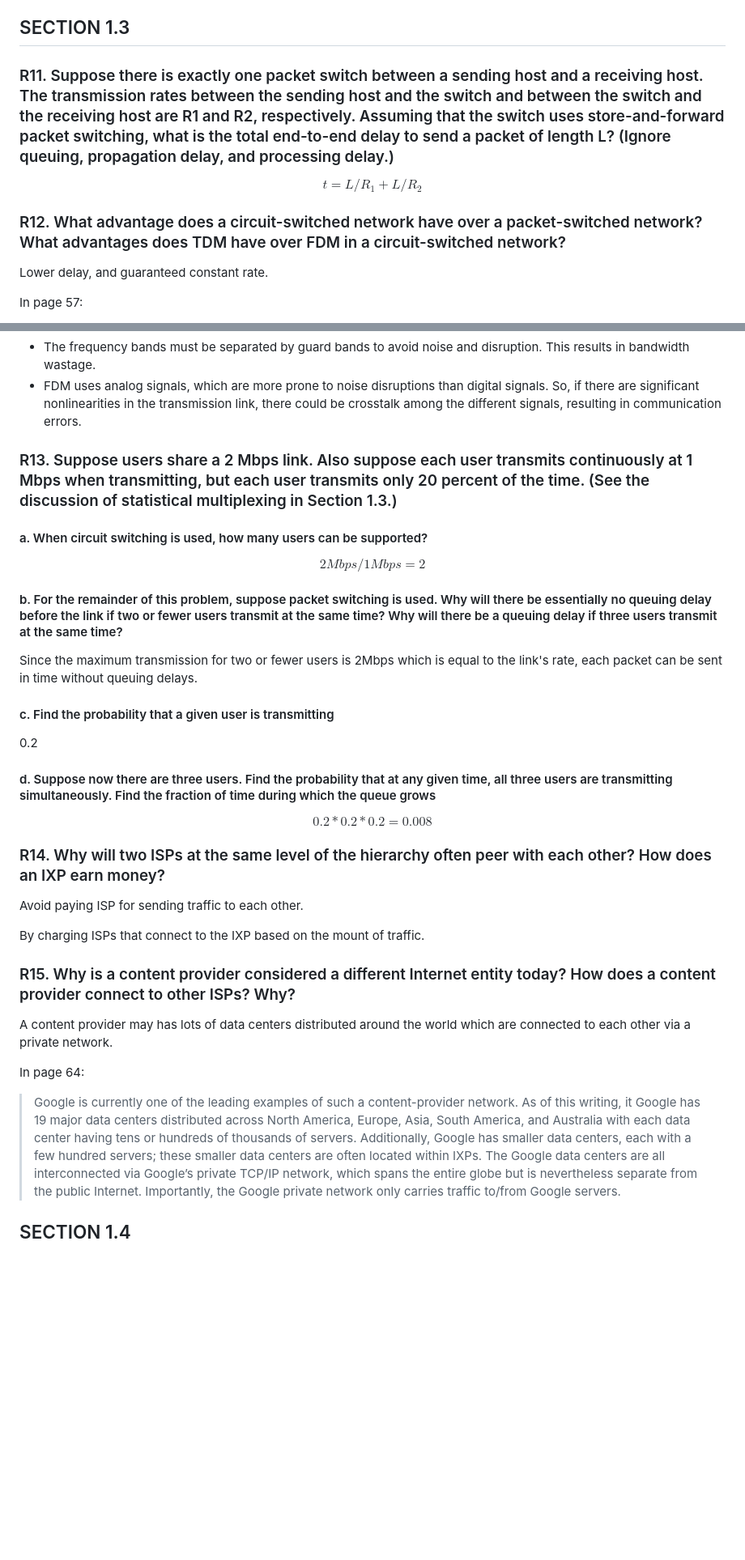
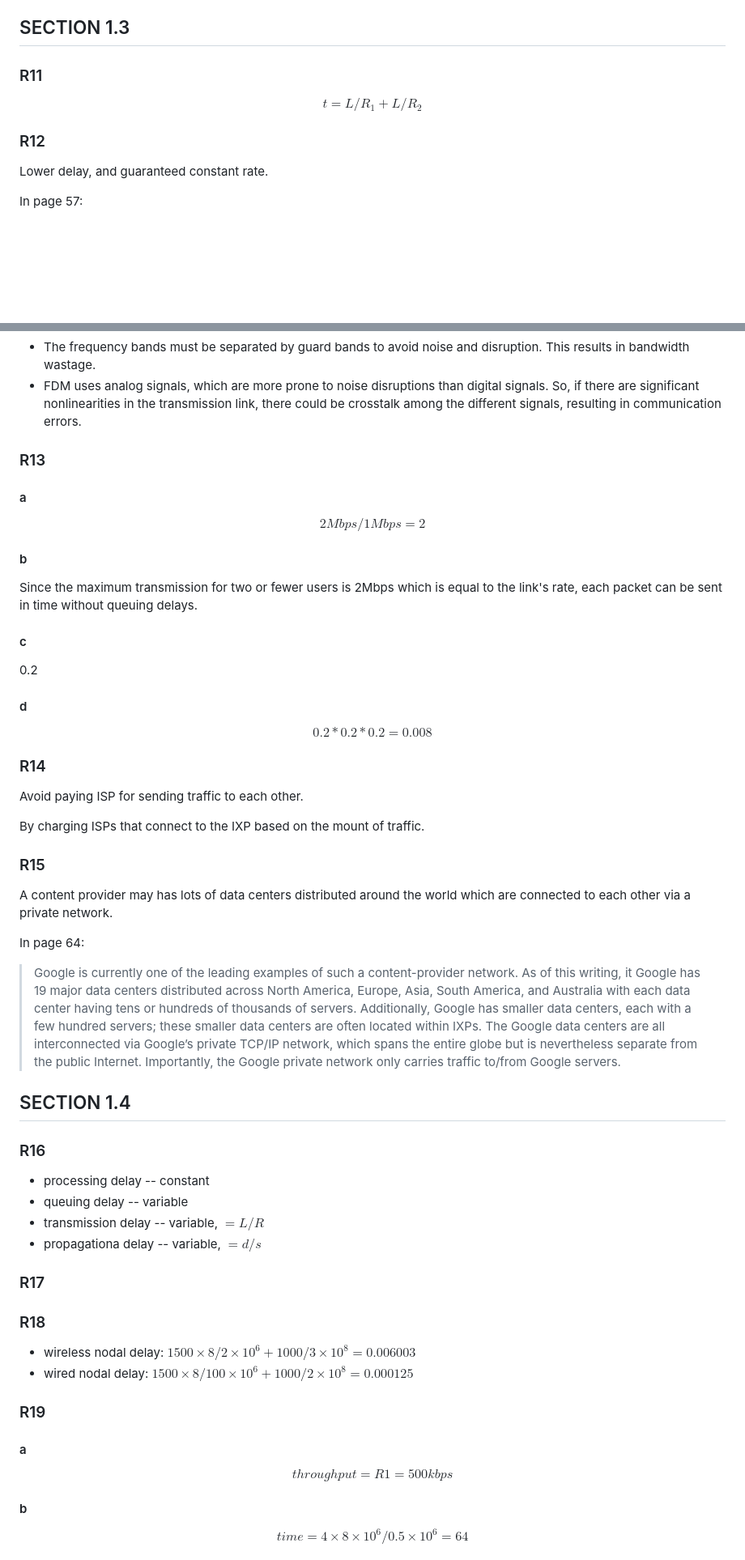
Before and after one commit to coinhere/Computer-Networking-A-Top-Down-Approach-Notes, a Markdown page: Chapter-1/Review-Questions.md, 2 parts joined by grey strips. Shown: that part at 81% size. GitHub-like rendering; blank space fills up the shorter version.

Commit message:
feat(chapter-1): complete review.

```diff
--- a/Chapter-1/Review-Questions.md
+++ b/Chapter-1/Review-Questions.md
@@ -155,13 +156,13 @@ But if the WI-FI connection speed is too slow due to too many people connecting
 
 ## SECTION 1.3
 
-### R11. Suppose there is exactly one packet switch between a sending host and a receiving host. The transmission rates between the sending host and the switch and between the switch and the receiving host are R1 and R2, respectively. Assuming that the switch uses store-and-forward packet switching, what is the total end-to-end delay to send a packet of length L? (Ignore queuing, propagation delay, and processing delay.)
+### R11
 
 $$
 t = L/R_{1} + L/R_{2}
 $$
 
-### R12. What advantage does a circuit-switched network have over a packet-switched network? What advantages does TDM have over FDM in a circuit-switched network?
+### R12
 
 Lower delay, and guaranteed constant rate.
 
@@ -185,35 +186,35 @@ There are two major disadvantages in using FDM −
 - The frequency bands must be separated by guard bands to avoid noise and disruption. This results in bandwidth wastage.
 - FDM uses analog signals, which are more prone to noise disruptions than digital signals. So, if there are significant nonlinearities in the transmission link, there could be crosstalk among the different signals, resulting in communication errors.
 
-### R13. Suppose users share a 2 Mbps link. Also suppose each user transmits continuously at 1 Mbps when transmitting, but each user transmits only 20 percent of the time. (See the discussion of statistical multiplexing in Section 1.3.)
+### R13
 
-#### a. When circuit switching is used, how many users can be supported?
+#### a
 
 $$
 2Mbps/1Mbps = 2
 $$
 
-#### b. For the remainder of this problem, suppose packet switching is used. Why will there be essentially no queuing delay before the link if two or fewer users transmit at the same time? Why will there be a queuing delay if three users transmit at the same time?
+#### b
 
 Since the maximum transmission for two or fewer users is 2Mbps which is equal to the link's rate, each packet can be sent in time without queuing delays.
 
-#### c. Find the probability that a given user is transmitting
+#### c
 
 0.2
 
-#### d. Suppose now there are three users. Find the probability that at any given time, all three users are transmitting simultaneously. Find the fraction of time during which the queue grows
+#### d
 
 $$
 0.2*0.2*0.2 = 0.008
 $$
 
-### R14. Why will two ISPs at the same level of the hierarchy often peer with each other? How does an IXP earn money?
+### R14
 
 Avoid paying ISP for sending traffic to each other.
 
 By charging ISPs that connect to the IXP based on the mount of traffic.
 
-### R15. Why is a content provider considered a different Internet entity today? How does a content provider connect to other ISPs? Why?
+### R15
 
 A content provider may has lots of data centers distributed around the world which are connected to each other via a private network.
 
@@ -228,3 +229,32 @@ In page 64:
 > carries traffic to/from Google servers.
 
 ## SECTION 1.4
+
+### R16
+
+- processing delay -- constant
+- queuing delay -- variable
+- transmission delay -- variable, $=L/R$
+- propagationa delay -- variable, $=d/s$
+
+### R17
+
+### R18
+
+- wireless nodal delay: $1500\times 8/2\times 10^6 + 1000/3\times 10^8=0.006003$
+- wired nodal delay: $1500\times 8/100\times 10^6 + 1000/2\times 10^8=0.000125$
+
+### R19
+
+#### a
+
+$$
+throughput=R1 = 500 kbps
+$$
+
+#### b
+
+$$
+time = 4 \times 8 \times 10^6 / 0.5 \times 10^6 = 64
+$$
+
```
Also changed, not shown: other parts of Chapter-1/Review-Questions.md (+197 -11 lines).
